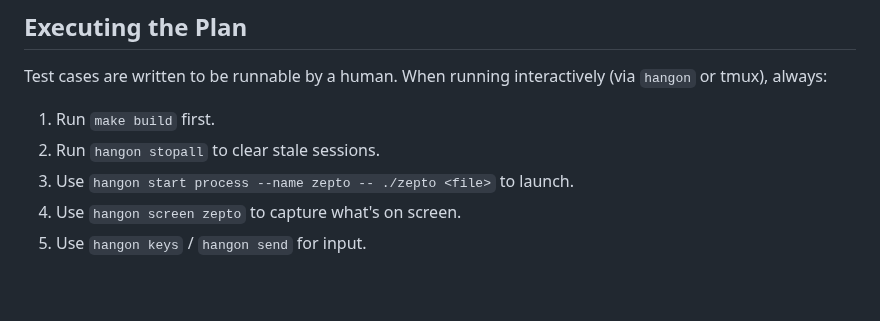
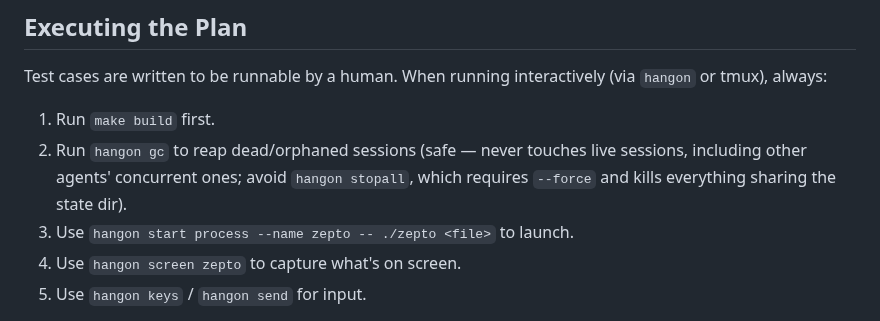
Before and after one commit to joewalnes/zepto, a Markdown page: qa/README.md, the part around the change. Drawn GitHub-style; blank space fills up the shorter version.

```diff
--- a/qa/README.md
+++ b/qa/README.md
@@ -93,7 +93,7 @@ Test cases are written to be runnable by a human. When running
 interactively (via `hangon` or tmux), always:
 
 1. Run `make build` first.
-2. Run `hangon stopall` to clear stale sessions.
+2. Run `hangon gc` to reap dead/orphaned sessions (safe — never touches live sessions, including other agents' concurrent ones; avoid `hangon stopall`, which requires `--force` and kills everything sharing the state dir).
 3. Use `hangon start process --name zepto -- ./zepto <file>` to launch.
 4. Use `hangon screen zepto` to capture what's on screen.
 5. Use `hangon keys` / `hangon send` for input.
```
Also changed, not shown: CLAUDE.md (+11 -5 lines).
